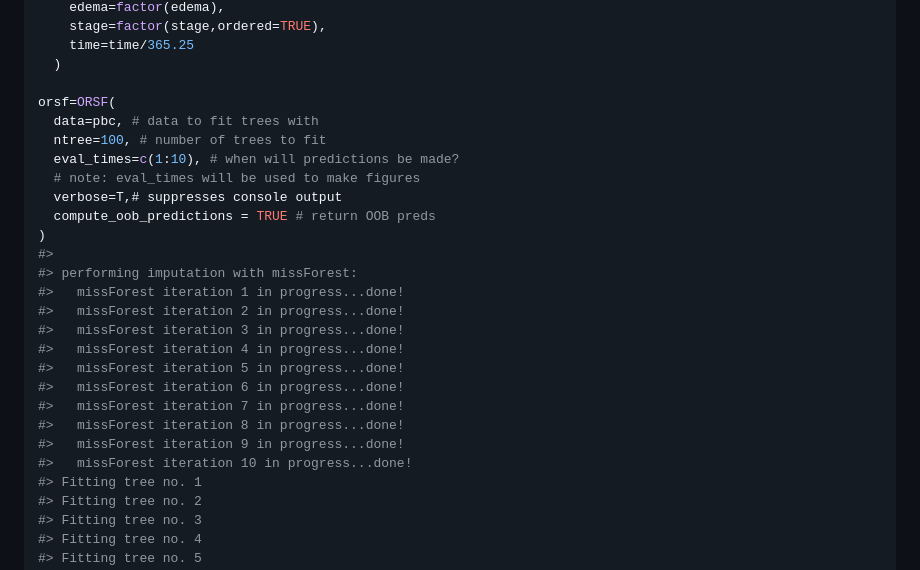
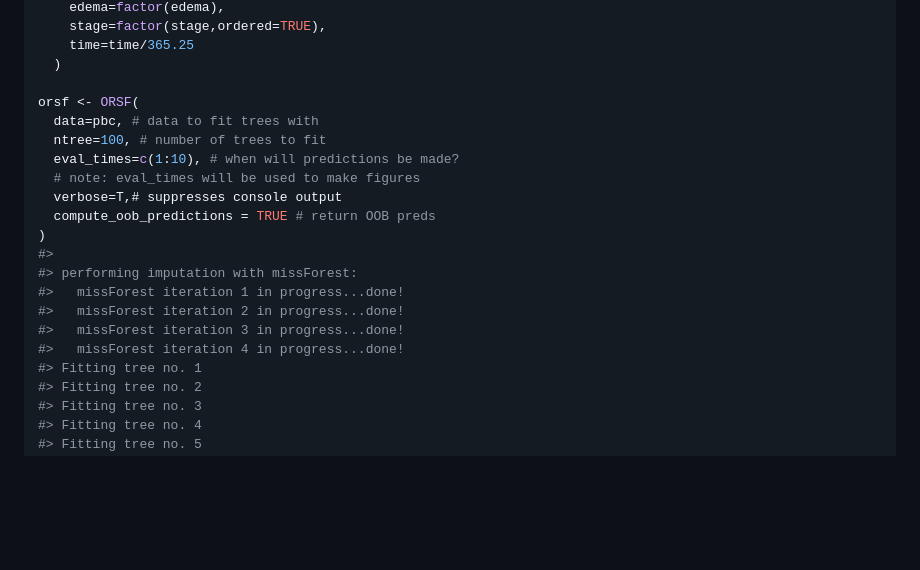
Before and after one commit to bcjaeger/obliqueRSF, a Markdown page: README.md, the part around the change printed below. Rendered like a GitHub page; blank space fills up the shorter version.

```diff
--- a/README.md
+++ b/README.md
@@ -43,7 +51,7 @@ pbc = pbc %>%
     time=time/365.25
   )
 
-orsf=ORSF(
+orsf <- ORSF(
   data=pbc, # data to fit trees with
   ntree=100, # number of trees to fit
   eval_times=c(1:10), # when will predictions be made?
@@ -57,12 +65,6 @@ orsf=ORSF(
 #>   missForest iteration 2 in progress...done!
 #>   missForest iteration 3 in progress...done!
 #>   missForest iteration 4 in progress...done!
-#>   missForest iteration 5 in progress...done!
-#>   missForest iteration 6 in progress...done!
-#>   missForest iteration 7 in progress...done!
-#>   missForest iteration 8 in progress...done!
-#>   missForest iteration 9 in progress...done!
-#>   missForest iteration 10 in progress...done!
 #> Fitting tree no. 1
 #> Fitting tree no. 2
 #> Fitting tree no. 3
```
Also changed, not shown: other parts of README.md (+40 -17 lines), man/figures/pdplot1-1.png, man/figures/vdplot1-1.png, man/figures/vdplot2-1.png, man/figures/vdplot3-1.png, 6 other files.
